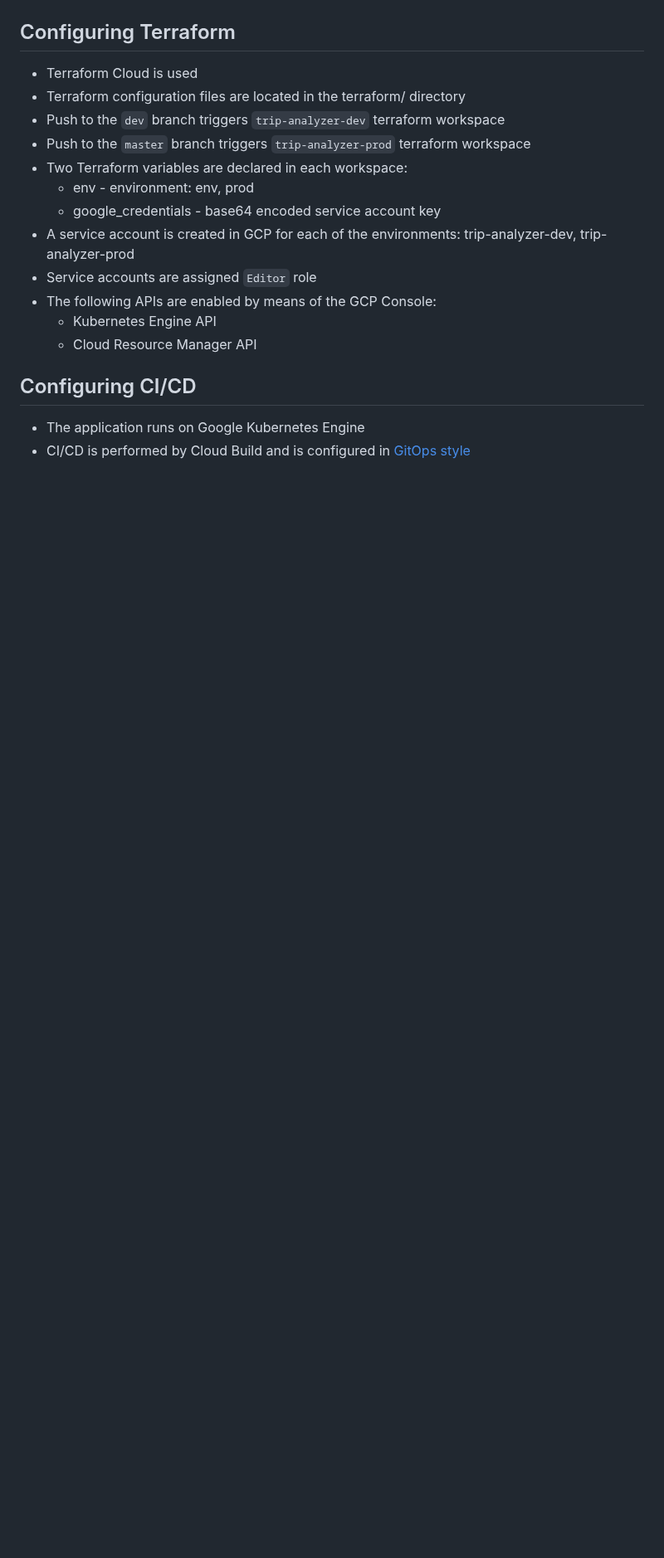
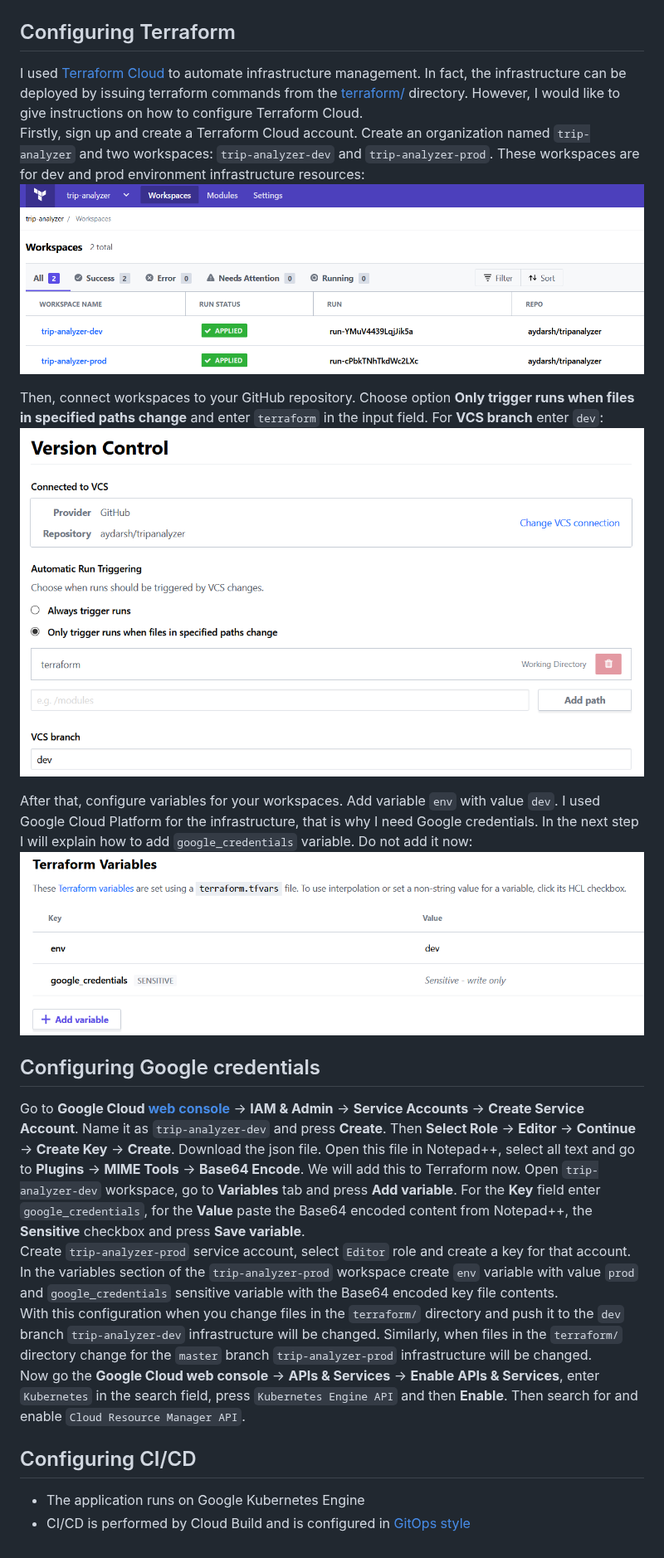
Before and after one commit to aydarsh/tripanalyzer, a Markdown page: README.md, the part around one of its changes. Shown at 83% size. GitHub-like rendering; pictures changed too: images/terraform_variables.png (added), images/workspace_settings.png (added), images/workspaces.png (added); blank space fills up the shorter version.

```diff
--- a/README.md
+++ b/README.md
@@ -2,17 +23,21 @@
 
 ## Configuring Terraform
-* Terraform Cloud is used
-* Terraform configuration files are located in the terraform/ directory
-* Push to the `dev` branch triggers `trip-analyzer-dev` terraform workspace
-* Push to the `master` branch triggers `trip-analyzer-prod` terraform workspace
-* Two Terraform variables are declared in each workspace:
-  * env - environment: env, prod
-  * google_credentials - base64 encoded service account key
-* A service account is created in GCP for each of the environments: trip-analyzer-dev, trip-analyzer-prod
-* Service accounts are assigned `Editor` role
-* The following APIs are enabled by means of the GCP Console:
-  * Kubernetes Engine API
-  * Cloud Resource Manager API
+I used [Terraform Cloud](https://app.terraform.io) to automate infrastructure management. In fact, the infrastructure can be deployed by issuing terraform commands from the [terraform/](terraform/) directory. However, I would like to give instructions on how to configure Terraform Cloud.
+Firstly, sign up and create a Terraform Cloud account. Create an organization named `trip-analyzer` and two workspaces: `trip-analyzer-dev` and `trip-analyzer-prod`. These workspaces are for dev and prod environment infrastructure resources:
+![Terraform organization and workspaces](images/workspaces.png)
+
+Then, connect workspaces to your GitHub repository. Choose option **Only trigger runs when files in specified paths change** and enter `terraform` in the input field. For **VCS branch** enter `dev`:
+![Version control settings](images/workspace_settings.png)
+
+After that, configure variables for your workspaces. Add variable `env` with value `dev`. I used Google Cloud Platform for the infrastructure, that is why I need Google credentials. In the next step I will explain how to add `google_credentials` variable. Do not add it now:
+![Variables configuration](images/terraform_variables.png)
+
+## Configuring Google credentials
+
+Go to **Google Cloud [web console](https://console.cloud.google.com/)** -> **IAM & Admin** -> **Service Accounts** -> **Create Service Account**. Name it as `trip-analyzer-dev` and press **Create**. Then **Select Role** -> **Editor** -> **Continue** -> **Create Key** -> **Create**. Download the json file. Open this file in Notepad++, select all text and go to **Plugins** -> **MIME Tools** -> **Base64 Encode**. We will add this to Terraform now. Open `trip-analyzer-dev` workspace, go to **Variables** tab and press **Add variable**. For the **Key** field enter `google_credentials`, for the **Value** paste the Base64 encoded content from Notepad++, the **Sensitive** checkbox and press **Save variable**.
+Create `trip-analyzer-prod` service account, select `Editor` role and create a key for that account. In the variables section of the `trip-analyzer-prod` workspace create `env` variable with value `prod` and `google_credentials` sensitive variable with the Base64 encoded key file contents.
+With this configuration when you change files in the `terraform/` directory and push it to the `dev` branch `trip-analyzer-dev` infrastructure will be changed. Similarly, when files in the `terraform/` directory change for the `master` branch `trip-analyzer-prod` infrastructure will be changed.
+Now go the **Google Cloud web console** -> **APIs & Services** -> **Enable APIs & Services**, enter `Kubernetes` in the search field, press `Kubernetes Engine API` and then **Enable**. Then search for and enable `Cloud Resource Manager API`.
 
 ## Configuring CI/CD
 * The application runs on Google Kubernetes Engine
```
Also changed, not shown: other parts of README.md (+22 -1 lines), 1 other file.
